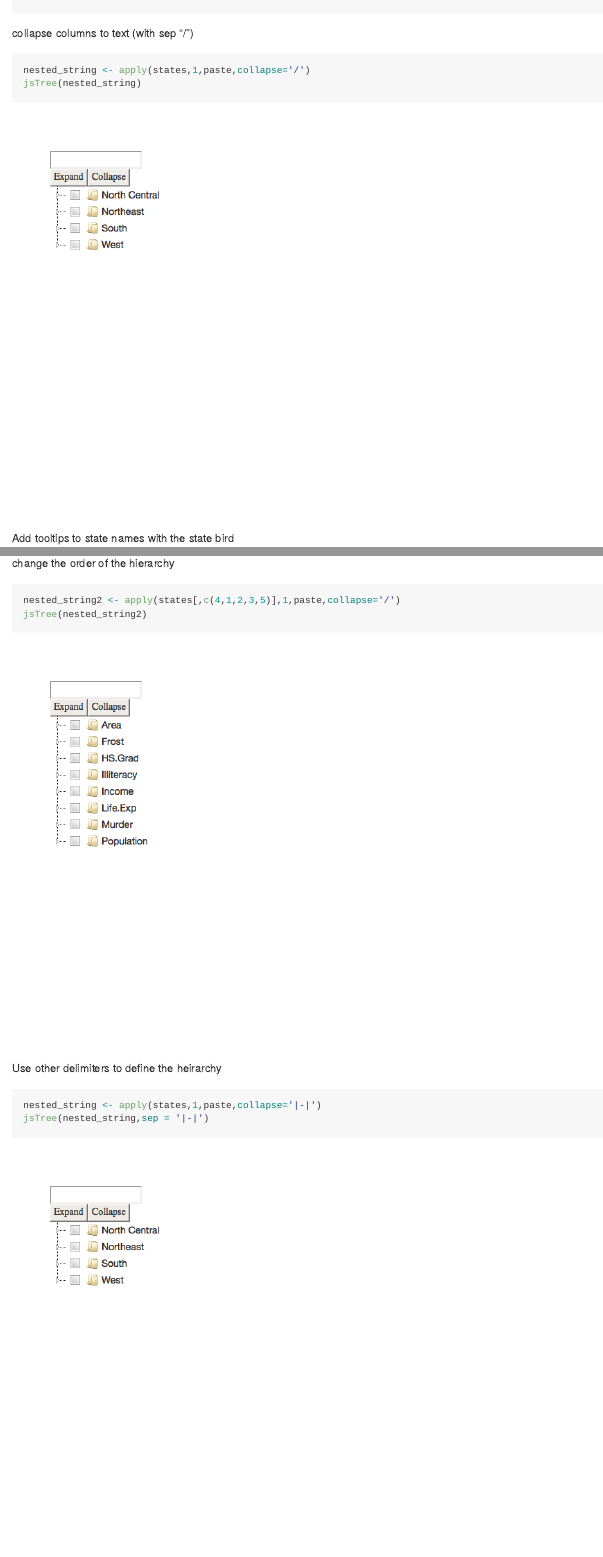
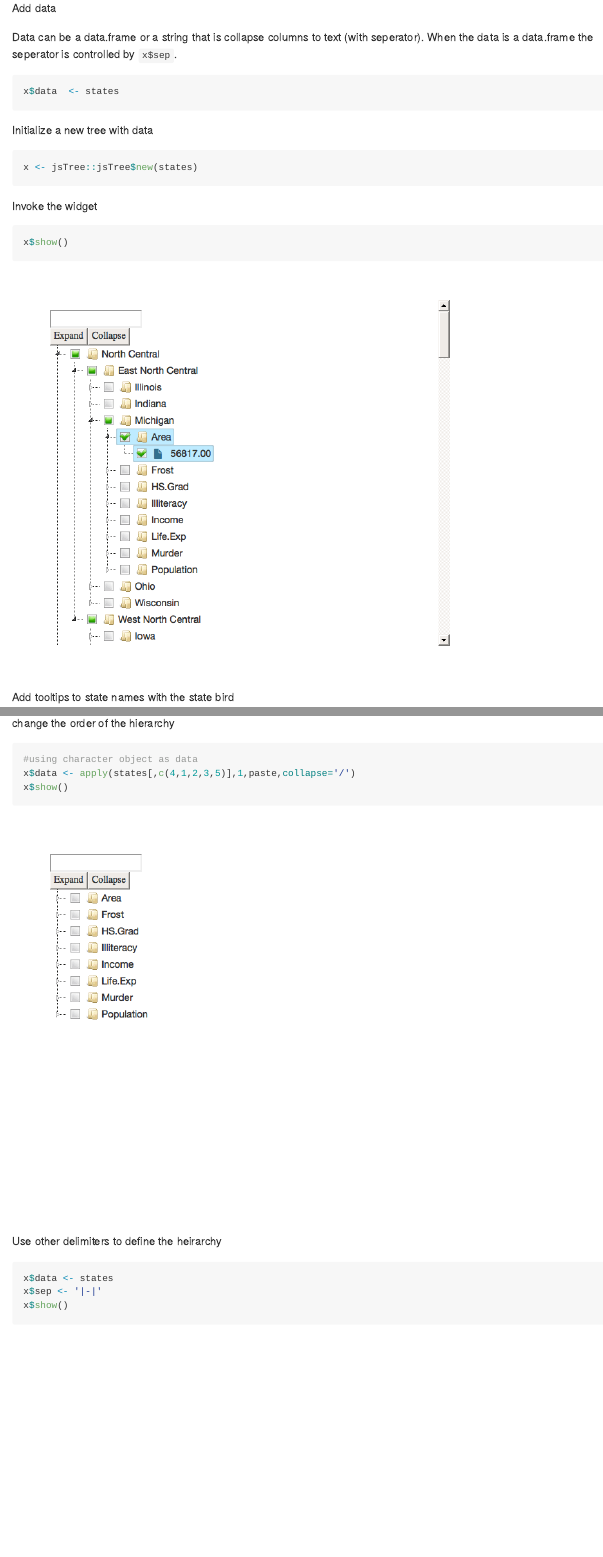
Before and after one commit to yonicd/jsTree, an R Markdown document (README.Rmd): the page in a window 1100 px wide, from 450 px down before the commit and from 600 px down after it, and a second part further down, joined at a grey line. The pictures show the output file README.md that the author committed with the source, drawn offline in the style of GitHub; badge pictures from the web are left out.

Commit message:
udpate readme

````diff
--- a/README.Rmd
+++ b/README.Rmd
@@ -37,8 +37,6 @@ data(states)
 data(state_bird)
 ```
 
-collapse columns to text (with sep "/")
+Initialize a new tree
 
 ```{r}
-nested_string <- apply(states,1,paste,collapse='/')
-jsTree(nested_string)
@@ -45,3 +46,23 @@ jsTree(nested_string)
+Add data
+
+Data can be a data.frame or a string that is collapse columns to text (with seperator). When the data
+is a data.frame the seperator is controlled by `x$sep`.
+
+```{r}
+x$data  <- states
+```
+
+
+Initialize a new tree with data
+
+```{r}
+x <- jsTree::jsTree$new(states)
+```
+
+Invoke the widget
+
+```{r}
+x$show()
 ```
 
 Add tooltips to state names with the state bird
@@ -68,14 +93,16 @@ jsTree(nested_string,nodestate=nodestate3|nodestate4)
 
 change the order of the hierarchy
 ```{r}
-nested_string2 <- apply(states[,c(4,1,2,3,5)],1,paste,collapse='/')
-jsTree(nested_string2)
+#using character object as data
+x$data <- apply(states[,c(4,1,2,3,5)],1,paste,collapse='/')
+x$show()
 ```
 
 Use other delimiters to define the heirarchy
 ```{r}
-nested_string <- apply(states,1,paste,collapse='|-|')
-jsTree(nested_string,sep = '|-|')
+x$data <- states
+x$sep <- '|-|'
+x$show()
 ```
 
 ## Interacting with remote repositories
````
Also changed, not shown: README.md, tools/readme/README-unnamed-chunk-10-1.png, tools/readme/README-unnamed-chunk-12-1.png (added), tools/readme/README-unnamed-chunk-13-1.png (added), tools/readme/README-unnamed-chunk-8-1.png, tools/readme/README-unnamed-chunk-9-1.png, README.Rmd (23 more changed lines).
